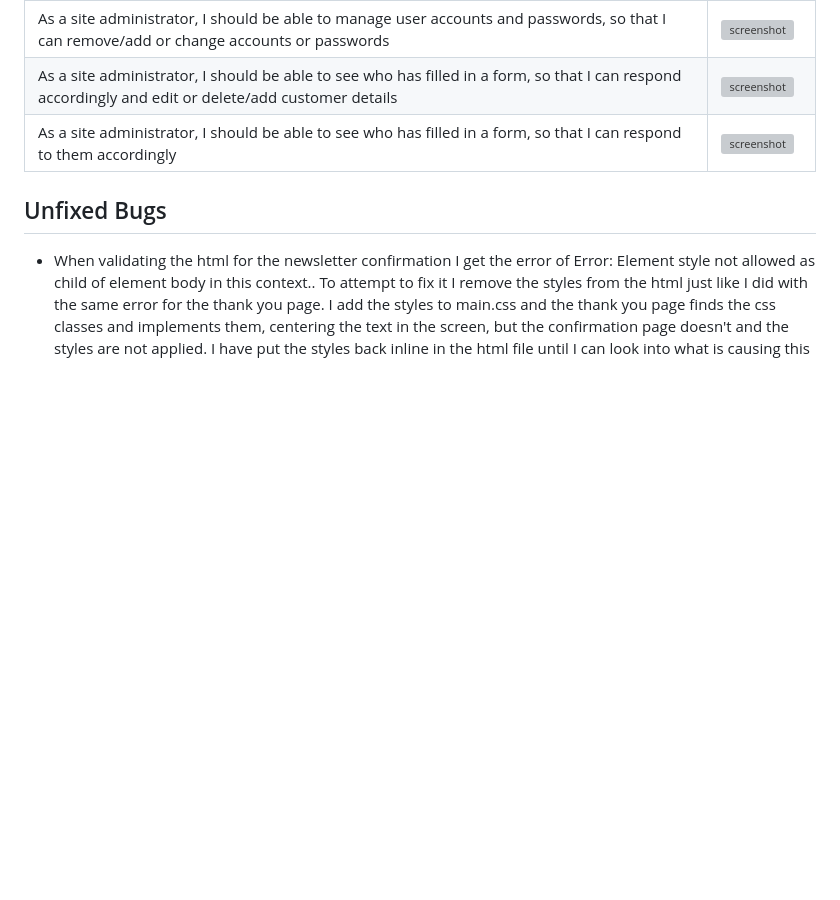
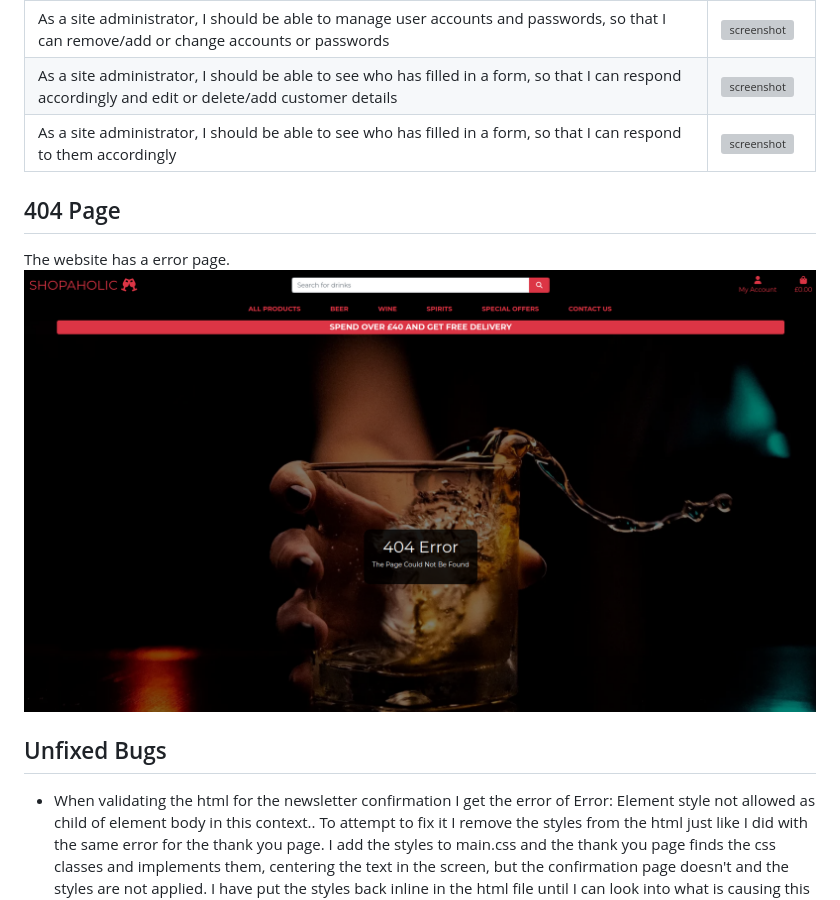
Before and after one commit to MJstephenson/Shopping-app, a Markdown page: TESTING.md, the part around the change. GitHub-like rendering; pictures changed too: documentation/404/404.png (added); blank space fills up the shorter version; grey boxes are pictures that could not be loaded.

Commit message:
Add 404 error page

```diff
--- a/TESTING.md
+++ b/TESTING.md
@@ -275,6 +275,11 @@ Defensive programming was manually tested with the below user acceptance testing
 | As a site administrator, I should be able to see who has filled in a form, so that I can respond to them accordingly | ![screenshot](documentation/user-stories/contact-form-back.png) |
 
 
+## 404 Page
+
+The website has a error page.
+![screenshot](documentation/404/404.png)
+
 ## Unfixed Bugs
 
 
```
